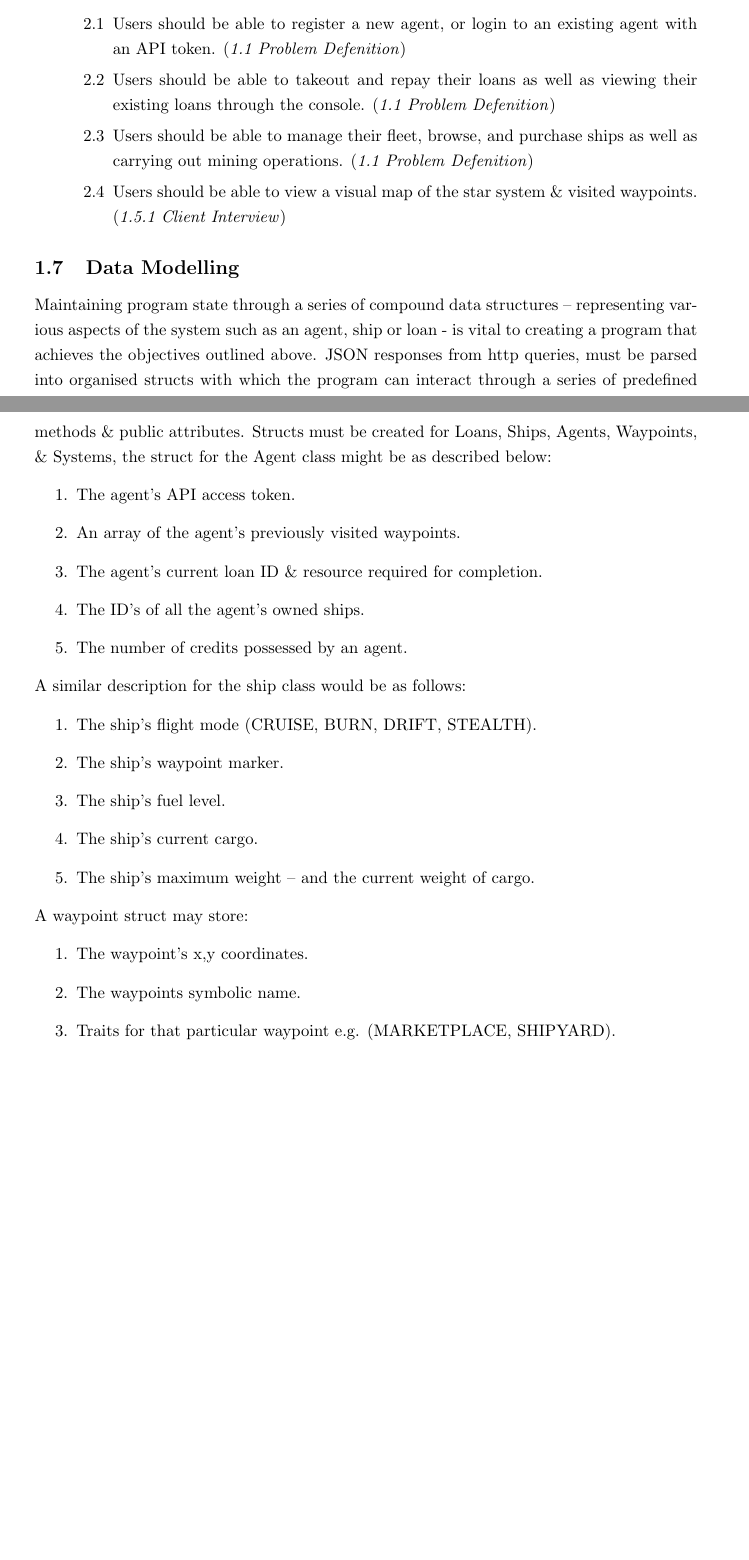
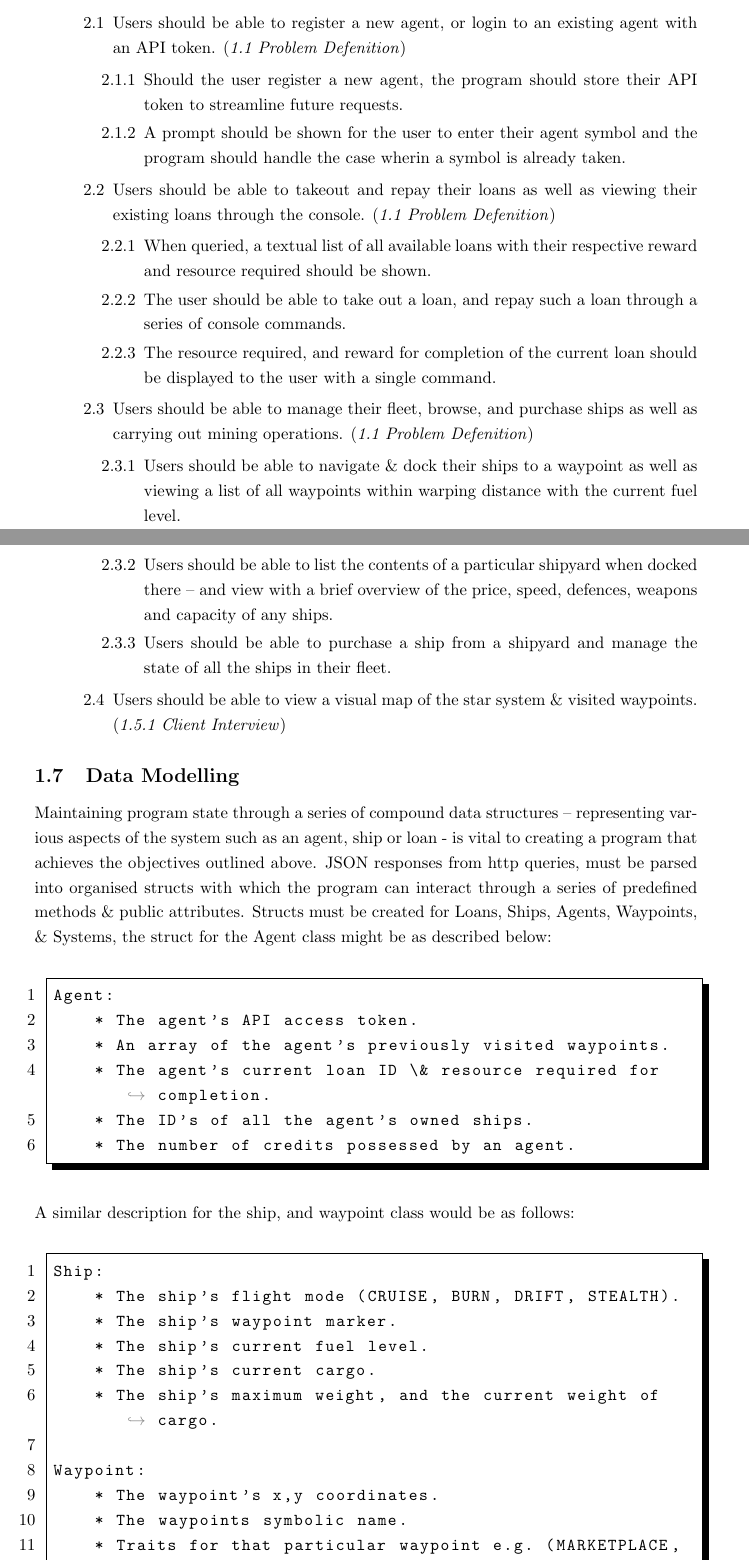
Before and after one commit to LeoDeSilva/Mini-NEA-SpaceTraders, a LaTeX document (NEA.tex, which reads src/analysis/analysis.tex): two parts of pages 10 and 11 of 11 before the commit and two parts of pages 11 and 12 of 13 after it, joined at a grey line, cut so that both start at the same text, the shorter picture padded with empty space. Compiled offline with pdfLaTeX.

Commit message:
14/03/2024 10:05

```diff
--- a/src/analysis/analysis.tex
+++ b/src/analysis/analysis.tex
@@ -228,32 +248,47 @@ I will interview my client about their experience playing Space Traders, and gat
     \item \textbf{Functionality}
     \begin{enumerate}
         \item Users should be able to register a new agent, or login to an existing agent with an API token. (\textit{1.1 Problem Defenition})
+            \begin{enumerate}
+                \item Should the user register a new agent, the program should store their API token to streamline future requests.
+                \item A prompt should be shown for the user to enter their agent symbol and the program should handle the case wherin a symbol is already taken.
+            \end{enumerate}
         \item Users should be able to takeout and repay their loans as well as viewing their existing loans through the console. (\textit{1.1 Problem Defenition})
+            \begin{enumerate}
+                \item When queried, a textual list of all available loans with their respective reward and resource required should be shown.
+                \item The user should be able to take out a loan, and repay such a loan through a series of console commands.
+                \item The resource required, and reward for completion of the current loan should be displayed to the user with a single command.
+            \end{enumerate}
         \item Users should be able to manage their fleet, browse, and purchase ships as well as carrying out mining operations. (\textit{1.1 Problem Defenition})
+            \begin{enumerate}
+                \item Users should be able to navigate \& dock their ships to a waypoint as well as viewing a list of all waypoints within warping distance with the current fuel level.
+                \item Users should be able to list the contents of a particular shipyard when docked there – and view with a brief overview of the price, speed, defences, weapons and capacity of any ships.
+                \item Users should be able to purchase a ship from a shipyard and manage the state of all the ships in their fleet.
+            \end{enumerate}
         \item Users should be able to view a visual map of the star system \& visited waypoints. (\textit{1.5.1 Client Interview})
     \end{enumerate}
     \end{enumerate}
 
 \subsection{Data Modelling}
 Maintaining program state through a series of compound data structures – representing various aspects of the system such as an agent, ship or loan - is vital to creating a program that achieves the objectives outlined above. JSON responses from http queries, must be parsed into organised structs with which the program can interact through a series of predefined methods \& public attributes. Structs must be created for Loans, Ships, Agents, Waypoints, \& Systems, the struct for the Agent class might be as described below:
-\begin{enumerate}
-    \item The agent's API access token.
-    \item An array of the agent's previously visited waypoints.
-    \item The agent's current loan ID \& resource required for completion.
-    \item The ID's of all the agent's owned ships.
-    \item The number of credits possessed by an agent.
-\end{enumerate}
-A similar description for the ship class would be as follows:
-\begin{enumerate}
-    \item The ship's flight mode (CRUISE, BURN, DRIFT, STEALTH).
-    \item The ship's waypoint marker.
-    \item The ship's fuel level.
-    \item The ship's current cargo.
-    \item The ship's maximum weight – and the current weight of cargo.
-\end{enumerate}
-A waypoint struct may store:
-\begin{enumerate}
-    \item The waypoint's x,y coordinates.
-    \item The waypoints symbolic name.
-    \item Traits for that particular waypoint e.g. (MARKETPLACE, SHIPYARD).
-\end{enumerate}
+\begin{lstlisting}
+Agent:
+    * The agent's API access token.
+    * An array of the agent's previously visited waypoints.
+    * The agent's current loan ID \& resource required for completion.
+    * The ID's of all the agent's owned ships.
+    * The number of credits possessed by an agent.
+\end{lstlisting}
+A similar description for the ship, and waypoint class would be as follows:
+\begin{lstlisting}
+Ship:
+    * The ship's flight mode (CRUISE, BURN, DRIFT, STEALTH).
+    * The ship's waypoint marker.
+    * The ship's current fuel level.
+    * The ship's current cargo.
+    * The ship's maximum weight, and the current weight of cargo.
+
+Waypoint:
+    * The waypoint's x,y coordinates.
+    * The waypoints symbolic name.
+    * Traits for that particular waypoint e.g. (MARKETPLACE, SHIPYARD).
+\end{lstlisting}
```
Also changed, not shown: src/analysis/analysis.tex (36 more changed lines), 4 other files.
